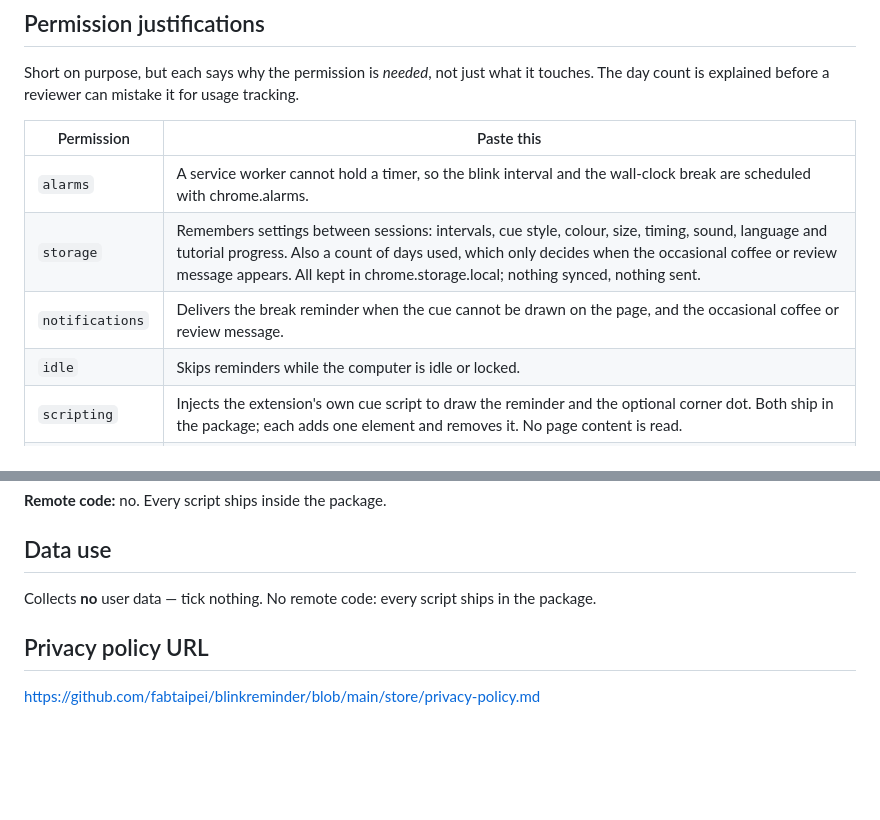
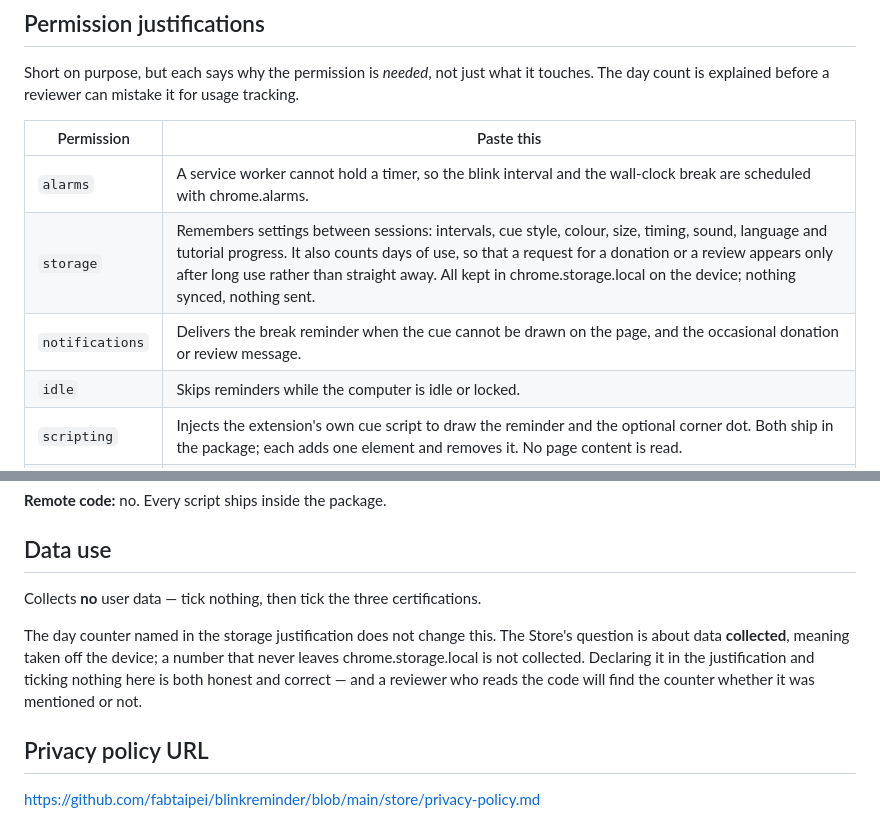
Before and after one commit to fabtaipei/blinkreminder, a Markdown page: store/chrome/LISTING.md, 2 parts joined by grey strips. Drawn GitHub-style; blank space fills up the shorter version.

Commit message:
Listing: say "donation", not "coffee", and note why the day count is not collected data
"Buy me a coffee" is the button's name, not a phrase a reviewer reading a
permission justification will parse. And the day counter is worth declaring
precisely because the code contains it -- while still ticking nothing under
data use, since the Store's question is about data taken off the device.

Co-Authored-By: Claude Opus 5 <noreply@anthropic.com>

```diff
--- a/store/chrome/LISTING.md
+++ b/store/chrome/LISTING.md
@@ -78,8 +78,8 @@ usage tracking.
 | Permission | Paste this |
 |---|---|
 | `alarms` | A service worker cannot hold a timer, so the blink interval and the wall-clock break are scheduled with chrome.alarms. |
-| `storage` | Remembers settings between sessions: intervals, cue style, colour, size, timing, sound, language and tutorial progress. Also a count of days used, which only decides when the occasional coffee or review message appears. All kept in chrome.storage.local; nothing synced, nothing sent. |
-| `notifications` | Delivers the break reminder when the cue cannot be drawn on the page, and the occasional coffee or review message. |
+| `storage` | Remembers settings between sessions: intervals, cue style, colour, size, timing, sound, language and tutorial progress. It also counts days of use, so that a request for a donation or a review appears only after long use rather than straight away. All kept in chrome.storage.local on the device; nothing synced, nothing sent. |
+| `notifications` | Delivers the break reminder when the cue cannot be drawn on the page, and the occasional donation or review message. |
 | `idle` | Skips reminders while the computer is idle or locked. |
 | `scripting` | Injects the extension's own cue script to draw the reminder and the optional corner dot. Both ship in the package; each adds one element and removes it. No page content is read. |
 | `offscreen` | Plays the reminder chime. A page cannot play a sound unprompted, so it plays from an offscreen document. |
@@ -89,8 +89,14 @@ usage tracking.
 
 ## Data use
 
-Collects **no** user data — tick nothing. No remote code: every script ships
-in the package.
+Collects **no** user data — tick nothing, then tick the three certifications.
+
+The day counter named in the storage justification does not change this. The
+Store's question is about data **collected**, meaning taken off the device;
+a number that never leaves chrome.storage.local is not collected. Declaring
+it in the justification and ticking nothing here is both honest and correct
+— and a reviewer who reads the code will find the counter whether it was
+mentioned or not.
 
 ## Privacy policy URL
 
```
